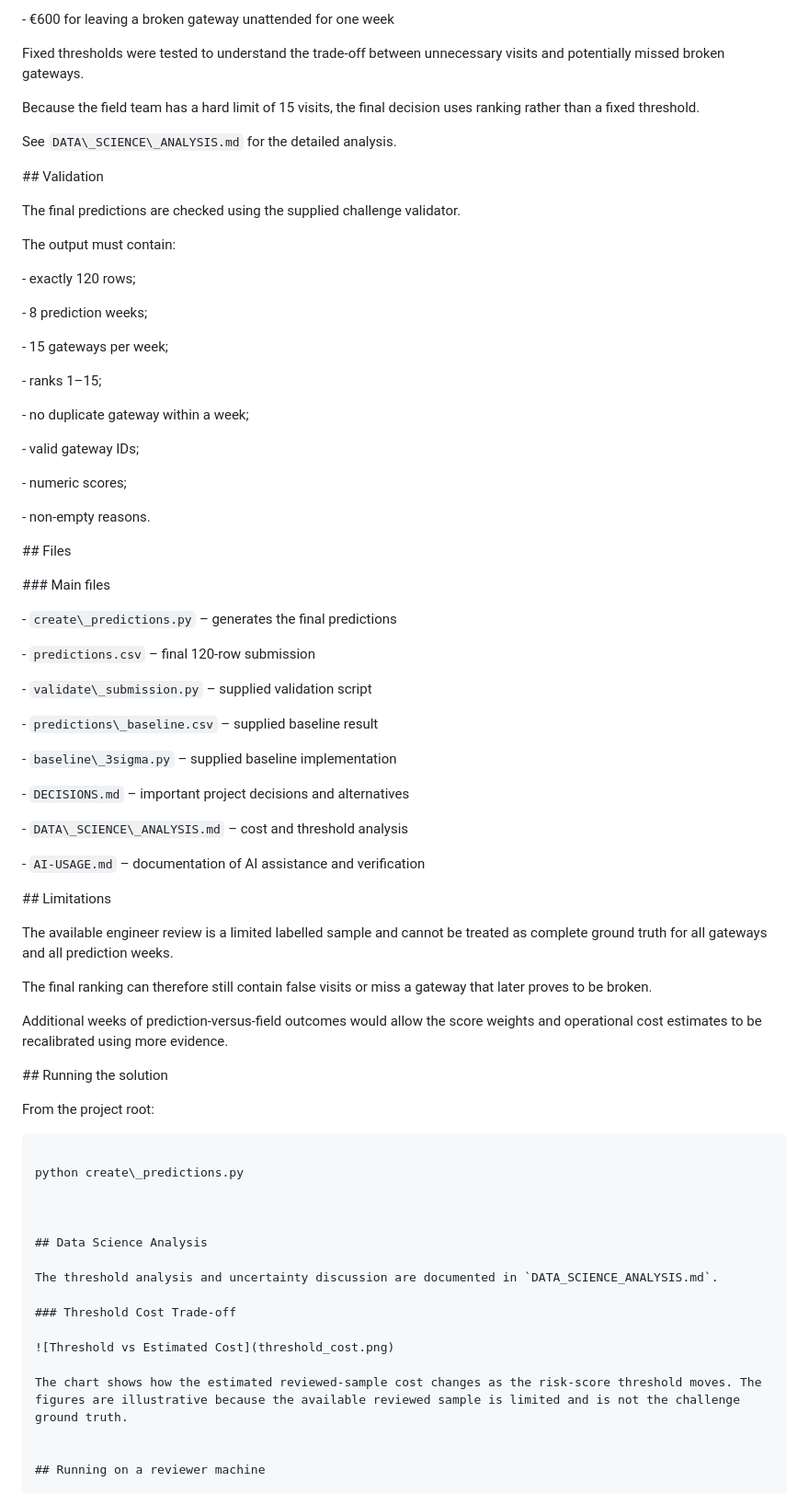
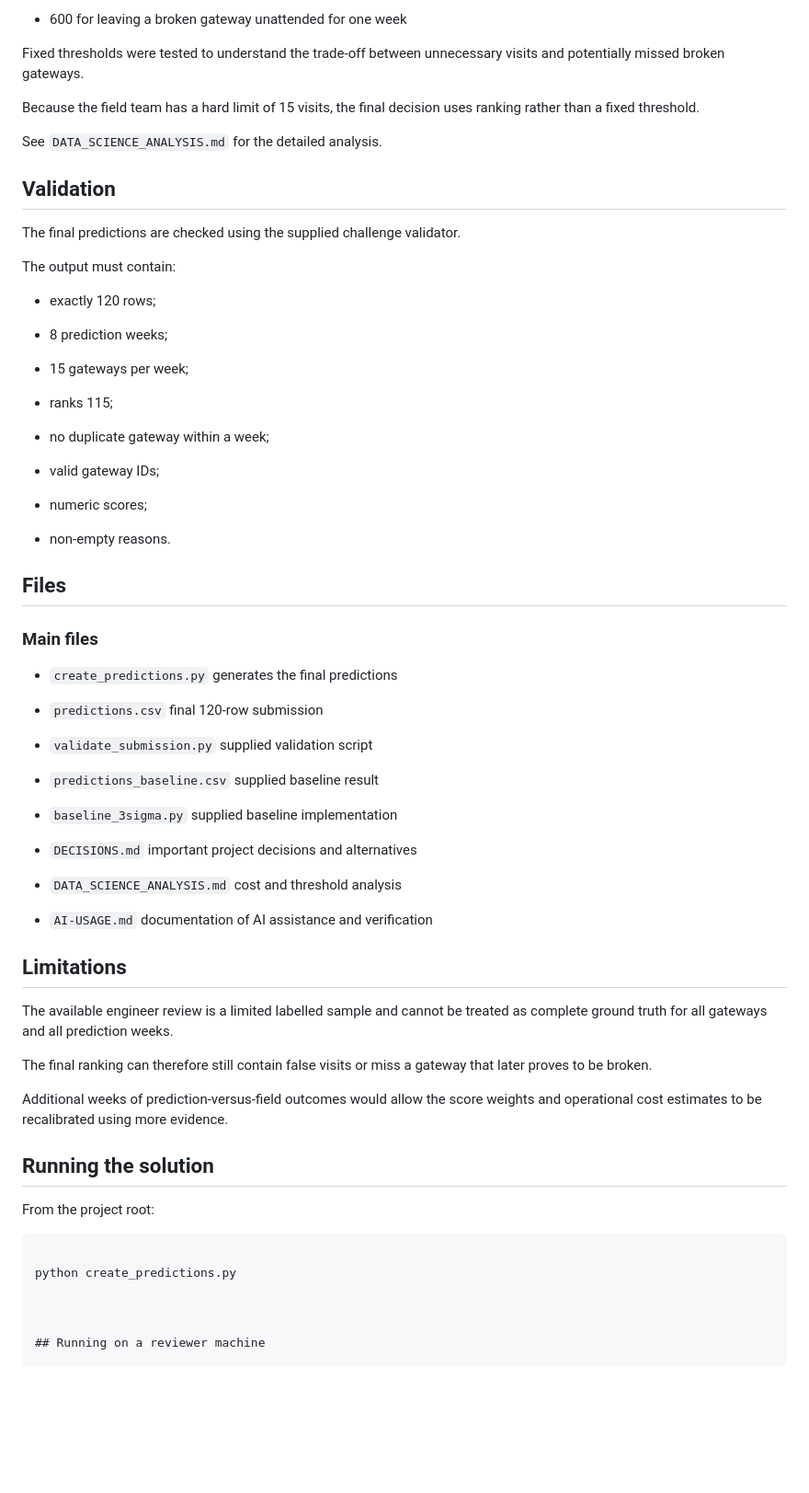
Before and after one commit to YaparlaBhargavi/NEXORA-LPDG, a Markdown page: README.md, the part around one of its changes. Shown at 92% size. Drawn GitHub-style; blank space fills up the shorter version.

Commit message:
Clean README markdown formatting

````diff
--- a/README.md
+++ b/README.md
@@ -150,5 +150,5 @@ The Data Science analysis considers the operational costs:
 
-\- €600 for leaving a broken gateway unattended for one week
+- 600 for leaving a broken gateway unattended for one week
 
 
 
@@ -160,11 +160,11 @@ Because the field team has a hard limit of 15 visits, the final decision uses ra
 
 
 
-See `DATA\_SCIENCE\_ANALYSIS.md` for the detailed analysis.
+See `DATA_SCIENCE_ANALYSIS.md` for the detailed analysis.
 
 
 
-\## Validation
+## Validation
 
 
 
@@ -176,51 +176,51 @@ The output must contain:
 
 
 
-\- exactly 120 rows;
+- exactly 120 rows;
 
-\- 8 prediction weeks;
+- 8 prediction weeks;
 
-\- 15 gateways per week;
+- 15 gateways per week;
 
-\- ranks 1–15;
+- ranks 115;
 
-\- no duplicate gateway within a week;
+- no duplicate gateway within a week;
 
-\- valid gateway IDs;
+- valid gateway IDs;
 
-\- numeric scores;
+- numeric scores;
 
-\- non-empty reasons.
+- non-empty reasons.
 
 
 
-\## Files
+## Files
 
 
 
-\### Main files
+### Main files
 
 
 
-\- `create\_predictions.py` – generates the final predictions
+- `create_predictions.py`  generates the final predictions
 
-\- `predictions.csv` – final 120-row submission
+- `predictions.csv`  final 120-row submission
 
-\- `validate\_submission.py` – supplied validation script
+- `validate_submission.py`  supplied validation script
 
-\- `predictions\_baseline.csv` – supplied baseline result
+- `predictions_baseline.csv`  supplied baseline result
 
-\- `baseline\_3sigma.py` – supplied baseline implementation
+- `baseline_3sigma.py`  supplied baseline implementation
 
-\- `DECISIONS.md` – important project decisions and alternatives
+- `DECISIONS.md`  important project decisions and alternatives
 
-\- `DATA\_SCIENCE\_ANALYSIS.md` – cost and threshold analysis
+- `DATA_SCIENCE_ANALYSIS.md`  cost and threshold analysis
 
-\- `AI-USAGE.md` – documentation of AI assistance and verification
+- `AI-USAGE.md`  documentation of AI assistance and verification
 
 
 
-\## Limitations
+## Limitations
 
 
 
@@ -236,7 +236,7 @@ Additional weeks of prediction-versus-field outcomes would allow the score weigh
 
 
 
-\## Running the solution
+## Running the solution
 
 
 
@@ -246,19 +246,8 @@ From the project root:
 
 ```text
 
-python create\_predictions.py
+python create_predictions.py
 
-
-
-## Data Science Analysis
-
-The threshold analysis and uncertainty discussion are documented in `DATA_SCIENCE_ANALYSIS.md`.
-
-### Threshold Cost Trade-off
-
-![Threshold vs Estimated Cost](threshold_cost.png)
-
-The chart shows how the estimated reviewed-sample cost changes as the risk-score threshold moves. The figures are illustrative because the available reviewed sample is limited and is not the challenge ground truth.
 
 
 ## Running on a reviewer machine
````
Also changed, not shown: other parts of README.md (+22 -22 lines).
